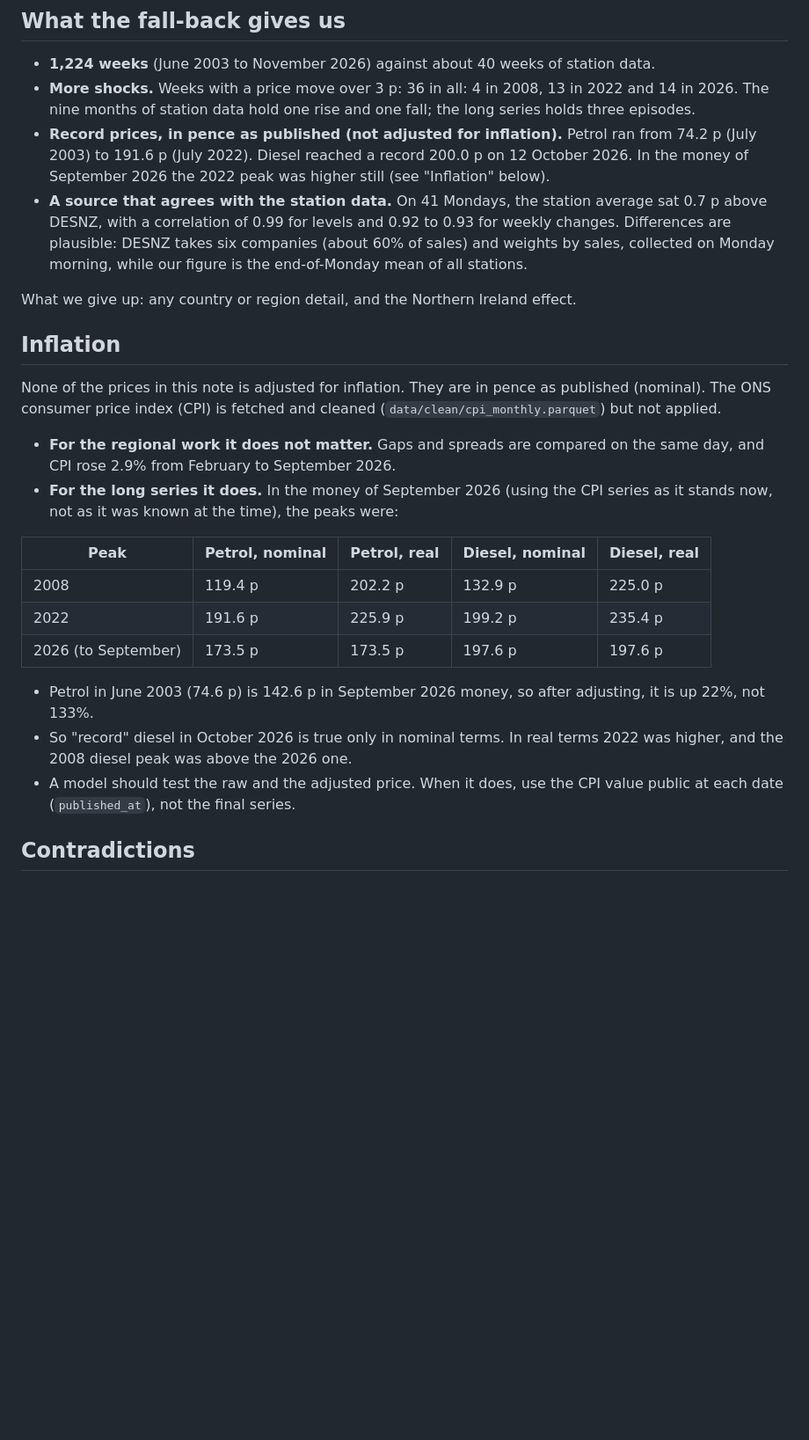
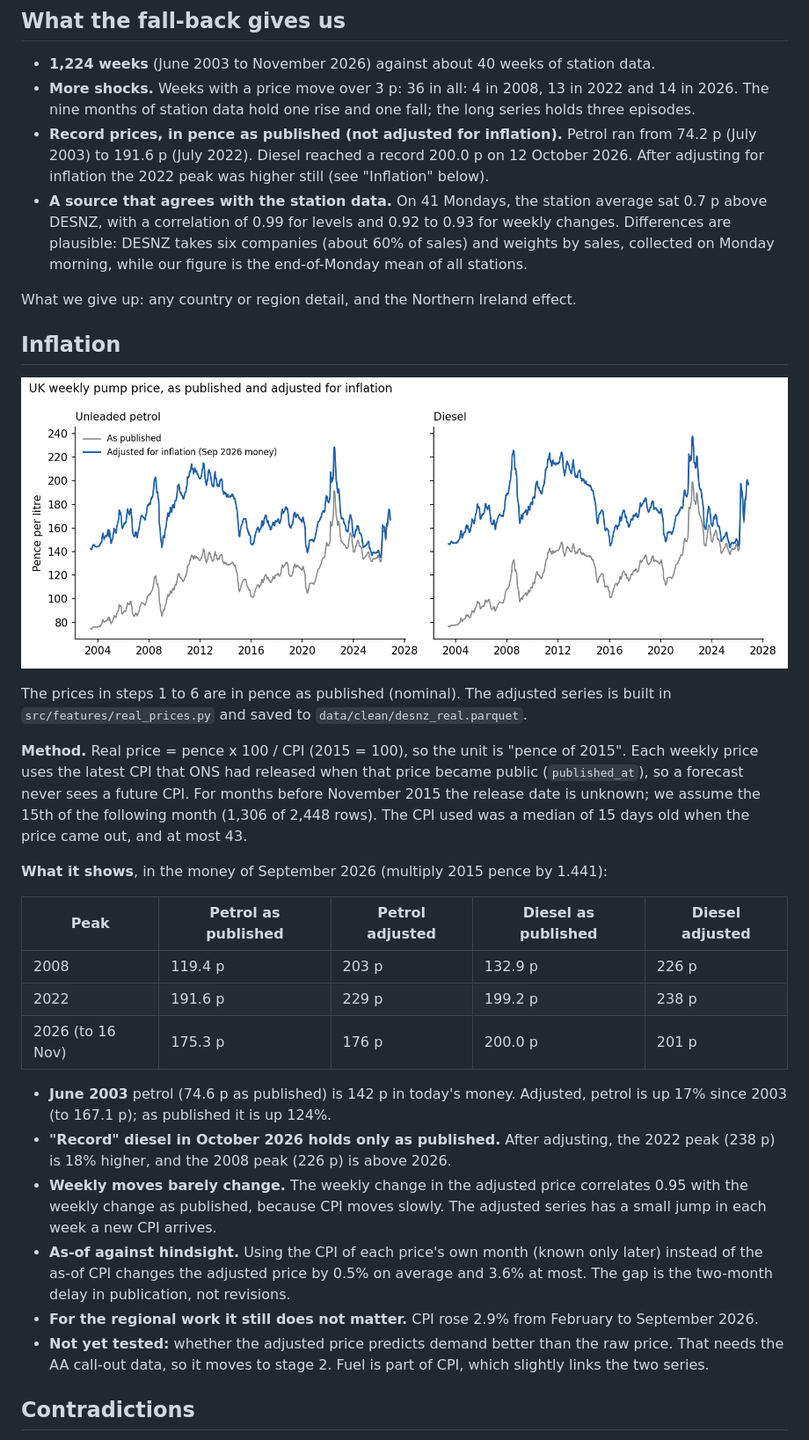
Before and after one commit to Joehmyers/fuel-price-analysis, a Markdown page: docs/research/desnz-retreat.md, the part around one of its changes. Shown at 88% size. GitHub-like rendering; pictures changed too: docs/research/figures/real_vs_nominal.png (added); blank space fills up the shorter version.

Commit message:
add as-of inflation adjustment for DESNZ prices, with tests, chart and docs
Co-Authored-By: Claude Sonnet 5.5 <noreply@anthropic.com>

```diff
--- a/docs/research/desnz-retreat.md
+++ b/docs/research/desnz-retreat.md
@@ -152,7 +152,7 @@ of the two, built as an index (each series set to 100 at the start), keeps
   and one fall; the long series holds three episodes.
 - **Record prices, in pence as published (not adjusted for inflation).** Petrol
   ran from 74.2 p (July 2003) to 191.6 p (July 2022). Diesel reached a record
-  200.0 p on 12 October 2026. In the money of September 2026 the 2022 peak was
+  200.0 p on 12 October 2026. After adjusting for inflation the 2022 peak was
   higher still (see "Inflation" below).
 - **A source that agrees with the station data.** On 41 Mondays, the station
   average sat 0.7 p above DESNZ, with a correlation of 0.99 for levels and
@@ -163,27 +163,43 @@ What we give up: any country or region detail, and the Northern Ireland effect.
 
 ## Inflation
 
-None of the prices in this note is adjusted for inflation. They are in pence as
-published (nominal). The ONS consumer price index (CPI) is fetched and cleaned
-(`data/clean/cpi_monthly.parquet`) but not applied.
+![Prices as published and adjusted for inflation](figures/real_vs_nominal.png)
 
-- **For the regional work it does not matter.** Gaps and spreads are compared on
-  the same day, and CPI rose 2.9% from February to September 2026.
-- **For the long series it does.** In the money of September 2026 (using the
-  CPI series as it stands now, not as it was known at the time), the peaks were:
+The prices in steps 1 to 6 are in pence as published (nominal). The adjusted
+series is built in `src/features/real_prices.py` and saved to
+`data/clean/desnz_real.parquet`.
 
-| Peak | Petrol, nominal | Petrol, real | Diesel, nominal | Diesel, real |
+**Method.** Real price = pence x 100 / CPI (2015 = 100), so the unit is "pence of
+2015". Each weekly price uses the latest CPI that ONS had released when that
+price became public (`published_at`), so a forecast never sees a future CPI.
+For months before November 2015 the release date is unknown; we assume the 15th
+of the following month (1,306 of 2,448 rows). The CPI used was a median of 15
+days old when the price came out, and at most 43.
+
+**What it shows**, in the money of September 2026 (multiply 2015 pence by 1.441):
+
+| Peak | Petrol as published | Petrol adjusted | Diesel as published | Diesel adjusted |
 |---|---|---|---|---|
-| 2008 | 119.4 p | 202.2 p | 132.9 p | 225.0 p |
-| 2022 | 191.6 p | 225.9 p | 199.2 p | 235.4 p |
-| 2026 (to September) | 173.5 p | 173.5 p | 197.6 p | 197.6 p |
+| 2008 | 119.4 p | 203 p | 132.9 p | 226 p |
+| 2022 | 191.6 p | 229 p | 199.2 p | 238 p |
+| 2026 (to 16 Nov) | 175.3 p | 176 p | 200.0 p | 201 p |
 
-- Petrol in June 2003 (74.6 p) is 142.6 p in September 2026 money, so after
-  adjusting, it is up 22%, not 133%.
-- So "record" diesel in October 2026 is true only in nominal terms. In real terms
-  2022 was higher, and the 2008 diesel peak was above the 2026 one.
-- A model should test the raw and the adjusted price. When it does, use the CPI
-  value public at each date (`published_at`), not the final series.
+- **June 2003** petrol (74.6 p as published) is 142 p in today's money. Adjusted,
+  petrol is up 17% since 2003 (to 167.1 p); as published it is up 124%.
+- **"Record" diesel in October 2026 holds only as published.** After adjusting,
+  the 2022 peak (238 p) is 18% higher, and the 2008 peak (226 p) is above 2026.
+- **Weekly moves barely change.** The weekly change in the adjusted price
+  correlates 0.95 with the weekly change as published, because CPI moves slowly.
+  The adjusted series has a small jump in each week a new CPI arrives.
+- **As-of against hindsight.** Using the CPI of each price's own month (known
+  only later) instead of the as-of CPI changes the adjusted price by 0.5% on
+  average and 3.6% at most. The gap is the two-month delay in publication, not
+  revisions.
+- **For the regional work it still does not matter.** CPI rose 2.9% from
+  February to September 2026.
+- **Not yet tested:** whether the adjusted price predicts demand better than the
+  raw price. That needs the AA call-out data, so it moves to stage 2. Fuel is part
+  of CPI, which slightly links the two series.
 
 ## Contradictions
 
```
Also changed, not shown: other parts of docs/research/desnz-retreat.md (+1 -1 lines), docs/sources.md (+9 -0 lines), reports/regional-variation-answer.md (+9 -6 lines), 3 other files.
